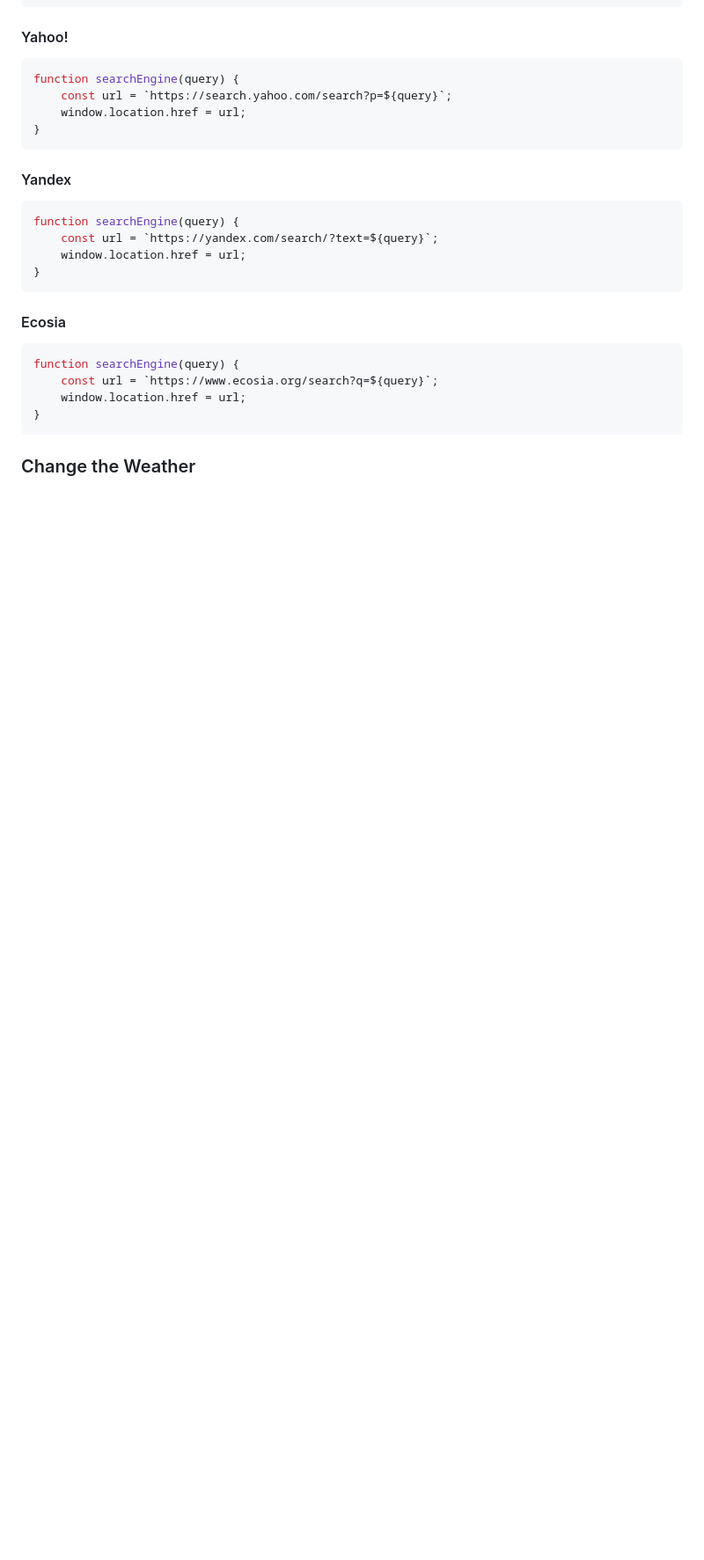
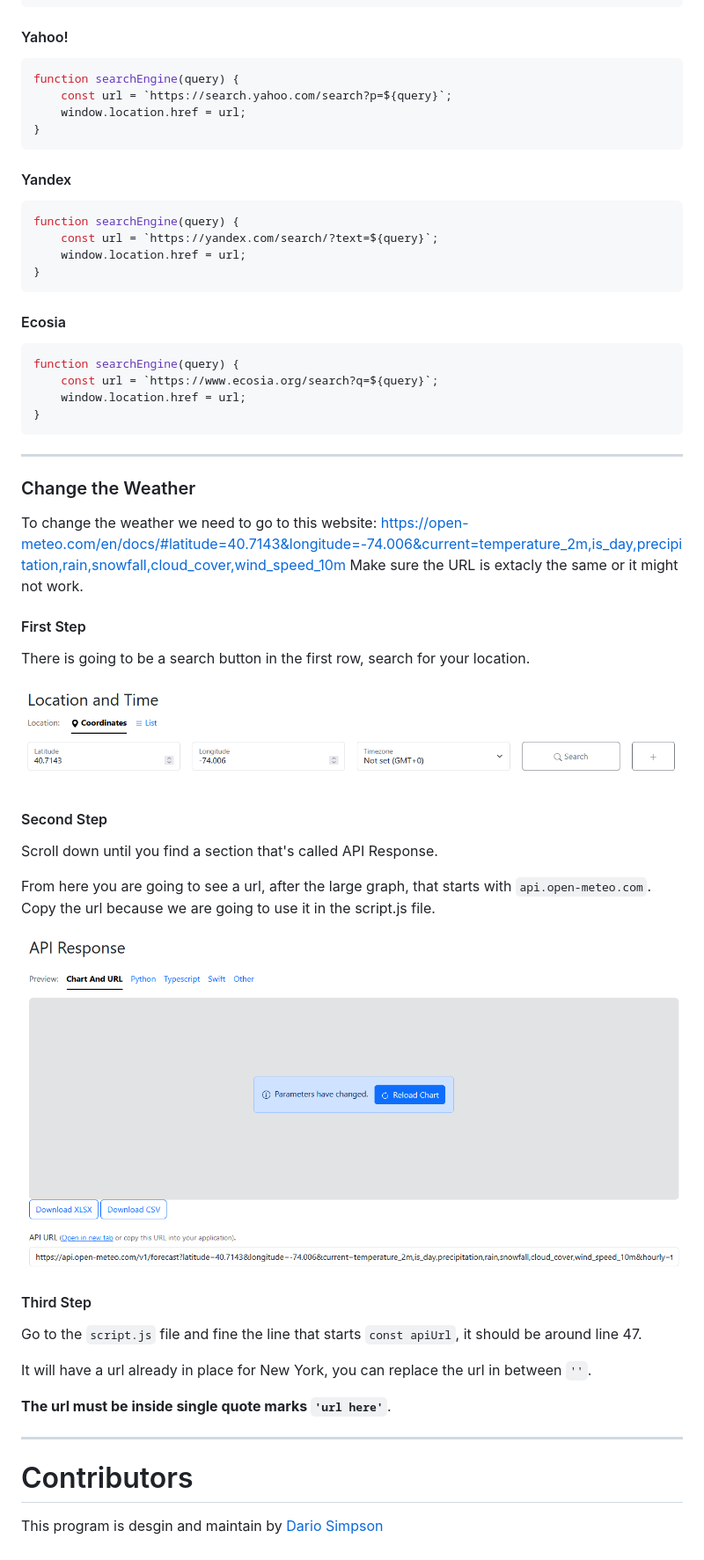
Before and after one commit to dariusbarbus/Home-Pager, a Markdown page: README.md, the part around the change printed below. Shown: that part at 88% size. GitHub-like rendering; blank space fills up the shorter version.

````diff
--- a/README.md
+++ b/README.md
@@ -137,4 +137,33 @@ function searchEngine(query) {
 }
 ```
 
+---
+
 ### Change the Weather
+To change the weather we need to go to this website: https://open-meteo.com/en/docs/#latitude=40.7143&longitude=-74.006&current=temperature_2m,is_day,precipitation,rain,snowfall,cloud_cover,wind_speed_10m
+Make sure the URL is extacly the same or it might not work.
+
+#### First Step
+There is going to be a search button in the first row, search for your location.
+
+![img.png](src/assets/img/img.png)
+
+#### Second Step
+Scroll down until you find a section that's called API Response.
+
+From here you are going to see a url, after the large graph, that starts with `api.open-meteo.com`. Copy the url because we are going to use it in the script.js file.
+
+![img.png](src/assets/img/img2.png)
+
+#### Third Step
+
+Go to the `script.js` file and fine the line that starts `const apiUrl`, it should be around line 47.
+
+It will have a url already in place for New York, you can replace the url in between `''`.
+
+**The url must be inside single quote marks `'url here'`**.
+
+---
+# Contributors
+
+This program is desgin and maintain by [Dario Simpson](https://github.com/dariusbarbus)
````
Also changed, not shown: other parts of README.md (+3 -3 lines).
